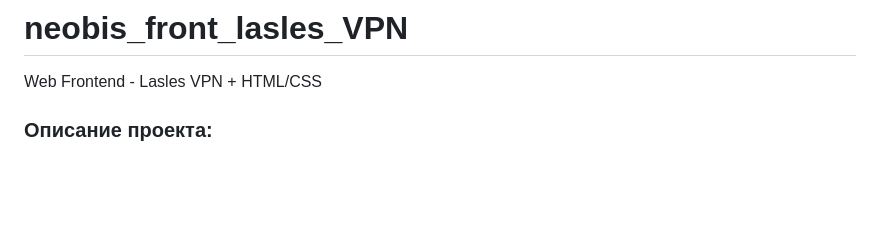
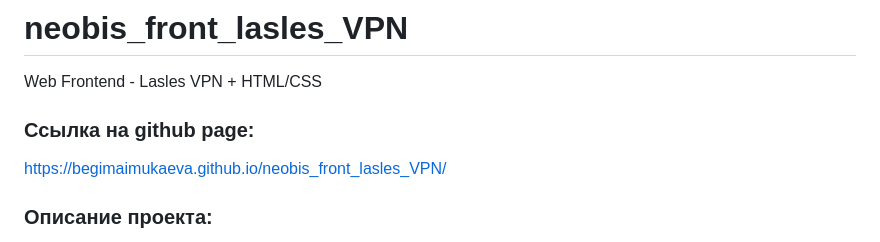
Before and after one commit to BegimaiMukaeva/neobis_front_lasles_VPN, a Markdown page: README.md, the part around the change. GitHub-like rendering; blank space fills up the shorter version.

```diff
--- a/README.md
+++ b/README.md
@@ -1,6 +1,6 @@
 # neobis_front_lasles_VPN
 Web Frontend  - Lasles VPN + HTML/CSS
-
+ <h3>Ссылка на github page: </h3> <a href=">https://begimaimukaeva.github.io/neobis_front_lasles_VPN/">https://begimaimukaeva.github.io/neobis_front_lasles_VPN/ </a>
 <h3>Описание проекта:</h3>
 
 Мой проект является реализацией макета из Figma в виде интерактивной веб-страницы. Цель проекта - создать современный и привлекательный интерфейс для пользователя, который будет представлять информацию о LaslesVPN. Макет из Figma содержит дизайн для заголовка (header), основного контента (main), футера (footer).
```
